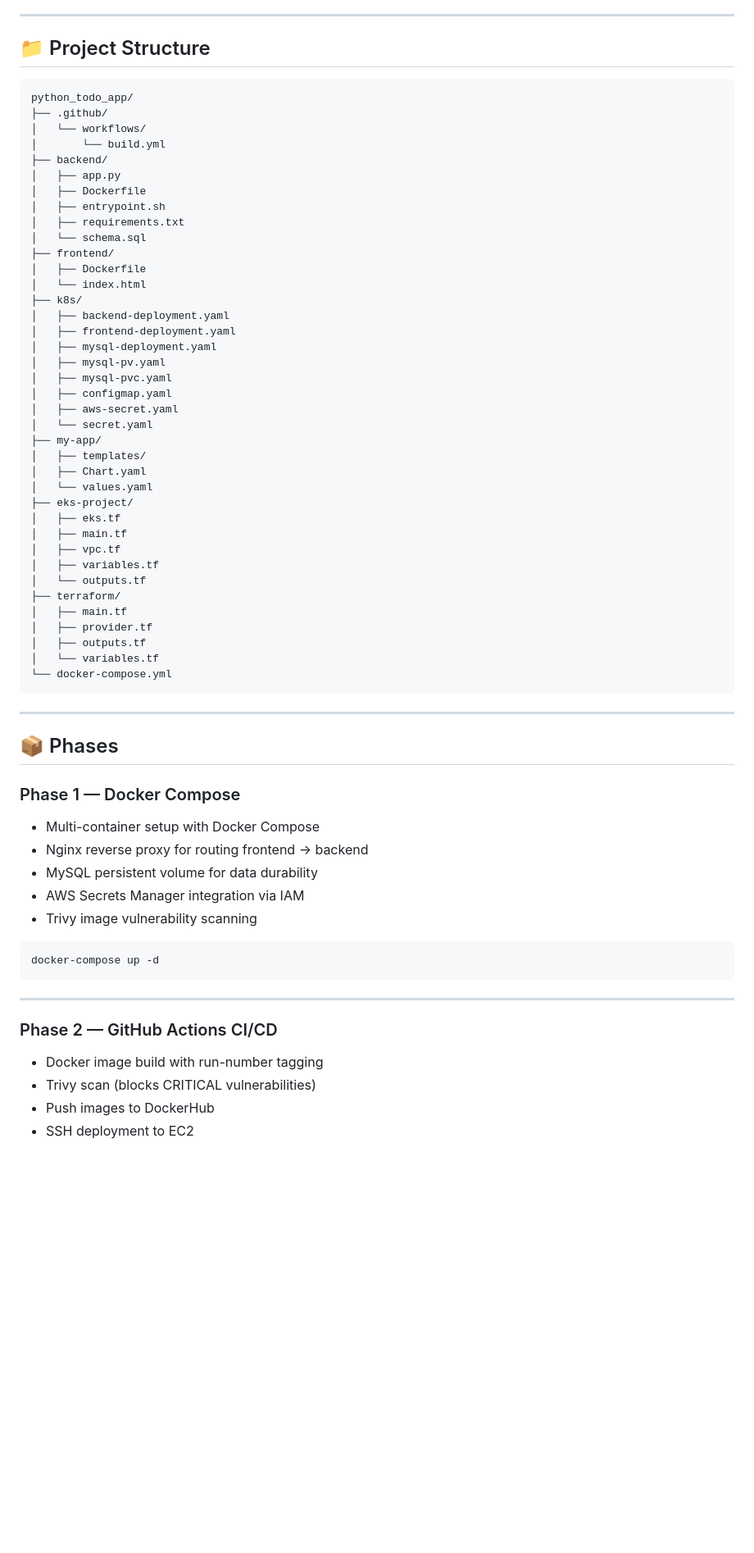
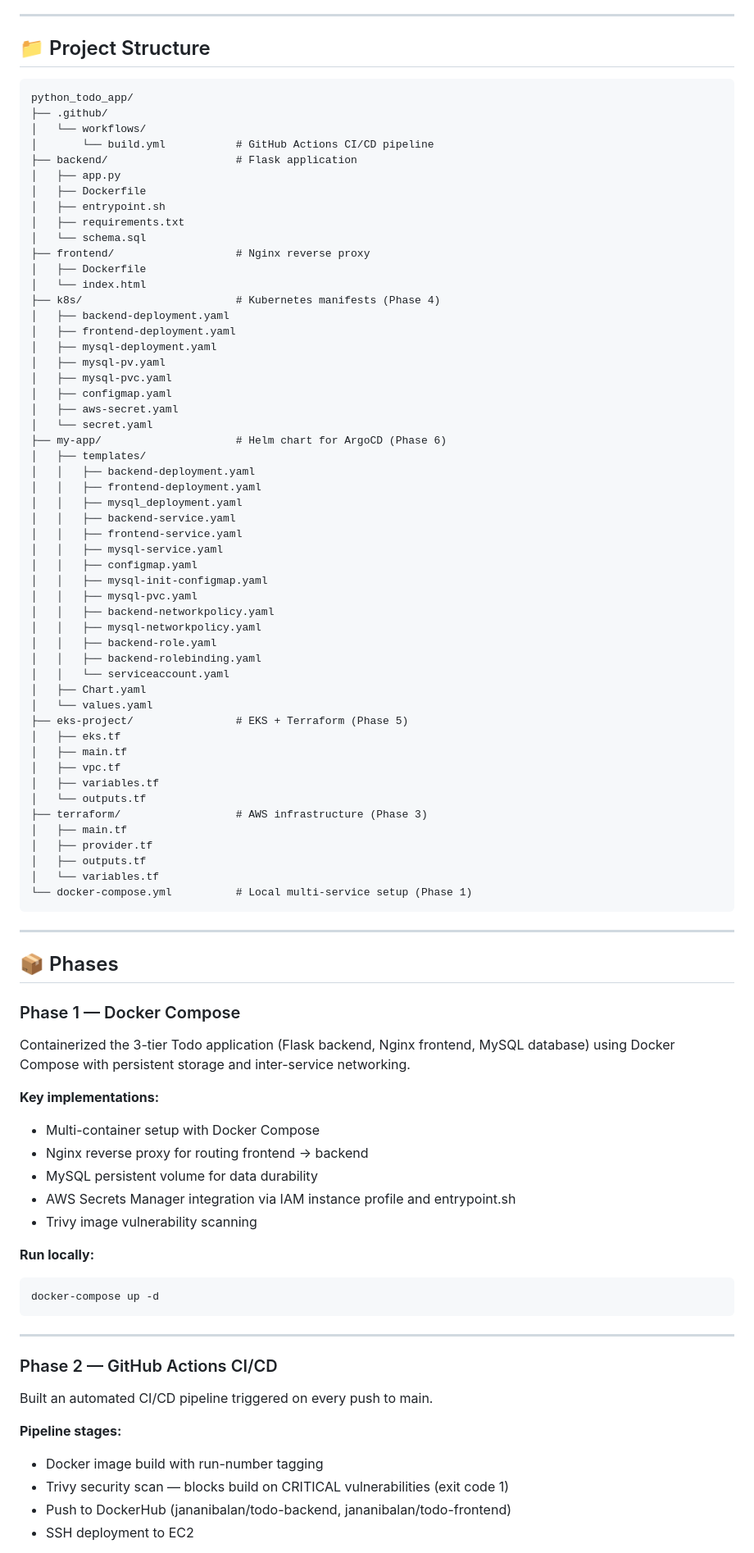
Before and after one commit to jananichikkiahbalan/python_todo_app, a Markdown page: README.md, the part around one of its changes. Shown at 82% size. Rendered like a GitHub page; blank space fills up the shorter version.

````diff
--- a/README.md
+++ b/README.md
@@ -57,21 +57,21 @@ Developer Push
 
 ## 📁 Project Structure
 
-```
+```text
 python_todo_app/
 ├── .github/
 │   └── workflows/
-│       └── build.yml
-├── backend/
+│       └── build.yml           # GitHub Actions CI/CD pipeline
+├── backend/                    # Flask application
 │   ├── app.py
 │   ├── Dockerfile
 │   ├── entrypoint.sh
 │   ├── requirements.txt
 │   └── schema.sql
-├── frontend/
+├── frontend/                   # Nginx reverse proxy
 │   ├── Dockerfile
 │   └── index.html
-├── k8s/
+├── k8s/                        # Kubernetes manifests (Phase 4)
 │   ├── backend-deployment.yaml
 │   ├── frontend-deployment.yaml
 │   ├── mysql-deployment.yaml
@@ -80,22 +80,36 @@ python_todo_app/
 │   ├── configmap.yaml
 │   ├── aws-secret.yaml
 │   └── secret.yaml
-├── my-app/
+├── my-app/                     # Helm chart for ArgoCD (Phase 6)
 │   ├── templates/
+│   │   ├── backend-deployment.yaml
+│   │   ├── frontend-deployment.yaml
+│   │   ├── mysql_deployment.yaml
+│   │   ├── backend-service.yaml
+│   │   ├── frontend-service.yaml
+│   │   ├── mysql-service.yaml
+│   │   ├── configmap.yaml
+│   │   ├── mysql-init-configmap.yaml
+│   │   ├── mysql-pvc.yaml
+│   │   ├── backend-networkpolicy.yaml
+│   │   ├── mysql-networkpolicy.yaml
+│   │   ├── backend-role.yaml
+│   │   ├── backend-rolebinding.yaml
+│   │   └── serviceaccount.yaml
 │   ├── Chart.yaml
 │   └── values.yaml
-├── eks-project/
+├── eks-project/                # EKS + Terraform (Phase 5)
 │   ├── eks.tf
 │   ├── main.tf
 │   ├── vpc.tf
 │   ├── variables.tf
 │   └── outputs.tf
-├── terraform/
+├── terraform/                  # AWS infrastructure (Phase 3)
 │   ├── main.tf
 │   ├── provider.tf
 │   ├── outputs.tf
 │   └── variables.tf
-└── docker-compose.yml
+└── docker-compose.yml          # Local multi-service setup (Phase 1)
 ```
 
 ---
@@ -104,11 +118,17 @@ python_todo_app/
 
 ### Phase 1 — Docker Compose
 
+Containerized the 3-tier Todo application (Flask backend, Nginx frontend, MySQL database) using Docker Compose with persistent storage and inter-service networking.
+
+**Key implementations:**
+
 * Multi-container setup with Docker Compose
 * Nginx reverse proxy for routing frontend → backend
 * MySQL persistent volume for data durability
-* AWS Secrets Manager integration via IAM
+* AWS Secrets Manager integration via IAM instance profile and entrypoint.sh
 * Trivy image vulnerability scanning
+
+**Run locally:**
 
 ```bash
 docker-compose up -d
@@ -118,7 +138,11 @@ docker-compose up -d
 
 ### Phase 2 — GitHub Actions CI/CD
 
+Built an automated CI/CD pipeline triggered on every push to main.
+
+**Pipeline stages:**
+
 * Docker image build with run-number tagging
-* Trivy scan (blocks CRITICAL vulnerabilities)
-* Push images to DockerHub
+* Trivy security scan — blocks build on CRITICAL vulnerabilities (exit code 1)
+* Push to DockerHub (jananibalan/todo-backend, jananibalan/todo-frontend)
 * SSH deployment to EC2
````
Also changed, not shown: other parts of README.md (+100 -28 lines).
